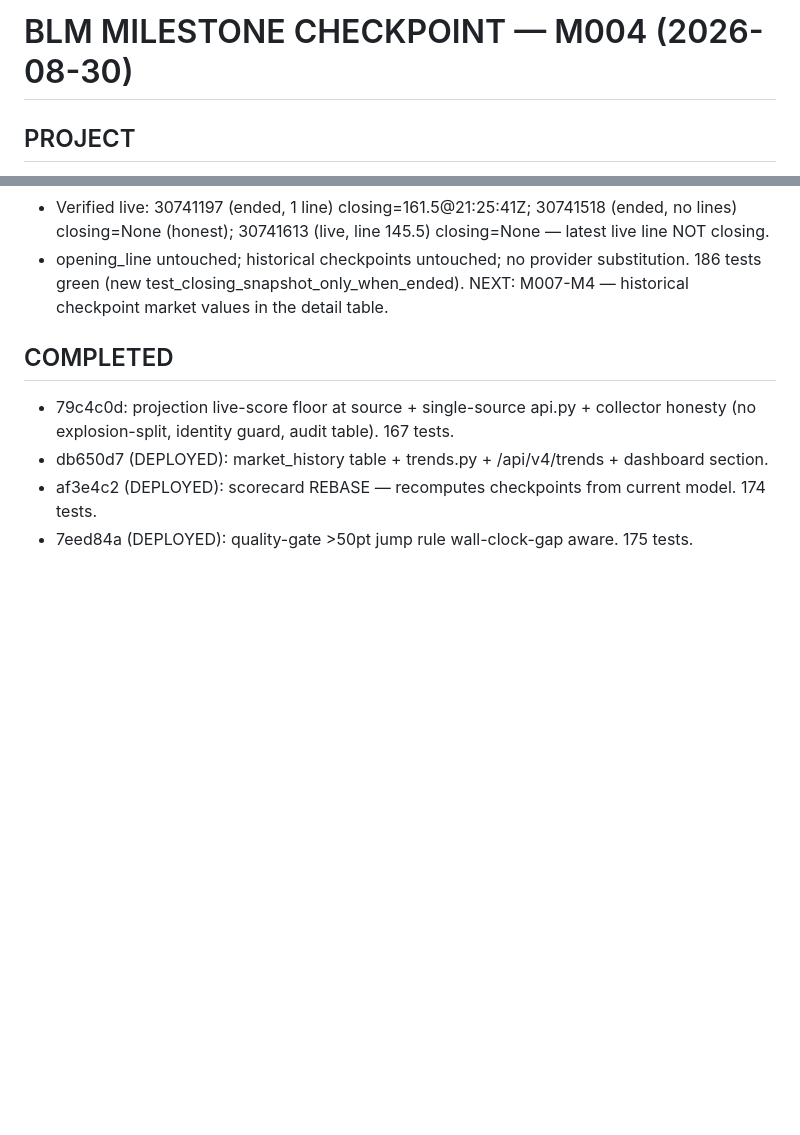
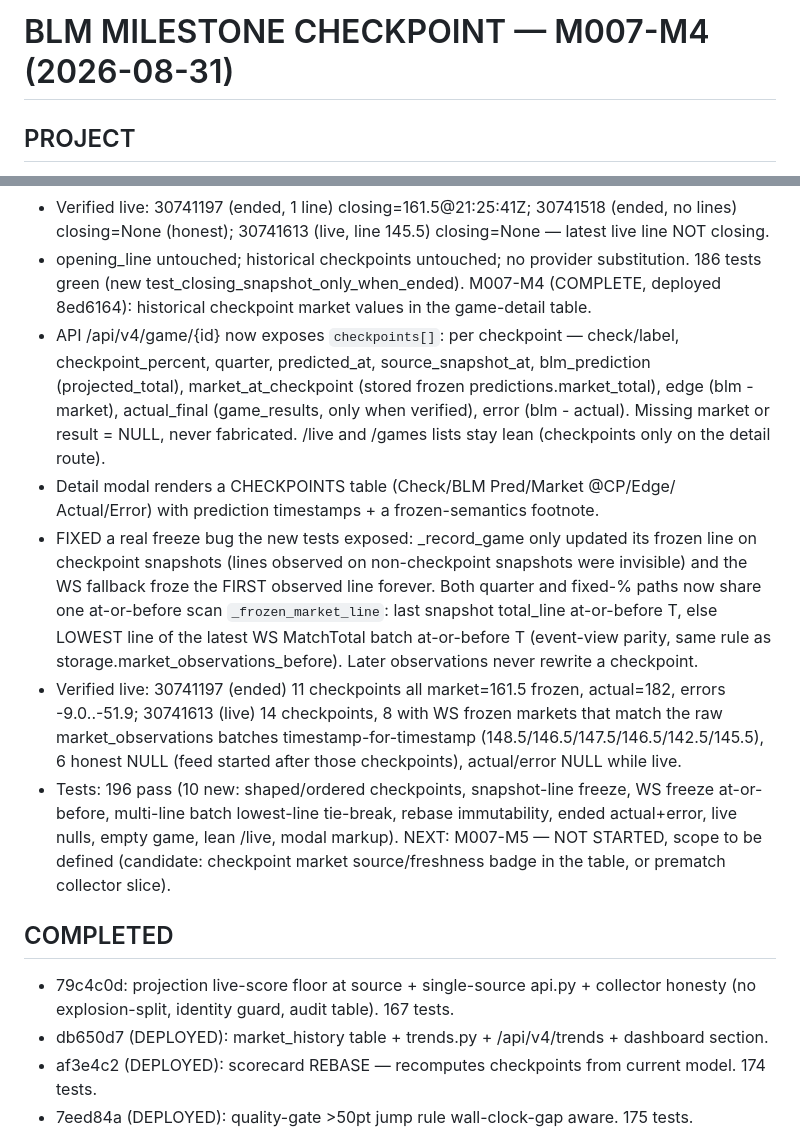
Before and after one commit to abwarren/BLM, a Markdown page: docs/milestones/CURRENT.md, 2 parts joined by grey strips. GitHub-like rendering; blank space fills up the shorter version.

Commit message:
docs(milestones): M007-M4 complete — checkpoint market values in detail table

```diff
--- a/docs/milestones/CURRENT.md
+++ b/docs/milestones/CURRENT.md
@@ -1,4 +1,4 @@
-# BLM MILESTONE CHECKPOINT — M004 (2026-08-30)
+# BLM MILESTONE CHECKPOINT — M007-M4 (2026-08-31)
 
 ## PROJECT
 BLM v4 (Betting Line Model) — PokerBet virtual-basketball live-score pace
@@ -43,7 +43,36 @@ M007-M3 (COMPLETE, deployed 0960cbe): closing line.
   30741613 (live, line 145.5) closing=None — latest live line NOT closing.
 - opening_line untouched; historical checkpoints untouched; no provider
   substitution.  186 tests green (new test_closing_snapshot_only_when_ended).
-NEXT: M007-M4 — historical checkpoint market values in the detail table.
+M007-M4 (COMPLETE, deployed 8ed6164): historical checkpoint market values
+in the game-detail table.
+- API /api/v4/game/{id} now exposes `checkpoints[]`: per checkpoint —
+  check/label, checkpoint_percent, quarter, predicted_at,
+  source_snapshot_at, blm_prediction (projected_total), market_at_checkpoint
+  (stored frozen predictions.market_total), edge (blm - market), actual_final
+  (game_results, only when verified), error (blm - actual).  Missing market
+  or result = NULL, never fabricated.  /live and /games lists stay lean
+  (checkpoints only on the detail route).
+- Detail modal renders a CHECKPOINTS table (Check/BLM Pred/Market @CP/Edge/
+  Actual/Error) with prediction timestamps + a frozen-semantics footnote.
+- FIXED a real freeze bug the new tests exposed: _record_game only updated
+  its frozen line on checkpoint snapshots (lines observed on non-checkpoint
+  snapshots were invisible) and the WS fallback froze the FIRST observed
+  line forever.  Both quarter and fixed-% paths now share one at-or-before
+  scan `_frozen_market_line`: last snapshot total_line at-or-before T,
+  else LOWEST line of the latest WS MatchTotal batch at-or-before T
+  (event-view parity, same rule as storage.market_observations_before).
+  Later observations never rewrite a checkpoint.
+- Verified live: 30741197 (ended) 11 checkpoints all market=161.5 frozen,
+  actual=182, errors -9.0..-51.9; 30741613 (live) 14 checkpoints, 8 with
+  WS frozen markets that match the raw market_observations batches
+  timestamp-for-timestamp (148.5/146.5/147.5/146.5/142.5/145.5), 6 honest
+  NULL (feed started after those checkpoints), actual/error NULL while live.
+- Tests: 196 pass (10 new: shaped/ordered checkpoints, snapshot-line freeze,
+  WS freeze at-or-before, multi-line batch lowest-line tie-break, rebase
+  immutability, ended actual+error, live nulls, empty game, lean /live,
+  modal markup).
+NEXT: M007-M5 — NOT STARTED, scope to be defined (candidate: checkpoint
+market source/freshness badge in the table, or prematch collector slice).
 
 ## COMPLETED
 - 79c4c0d: projection live-score floor at source + single-source api.py +
```
